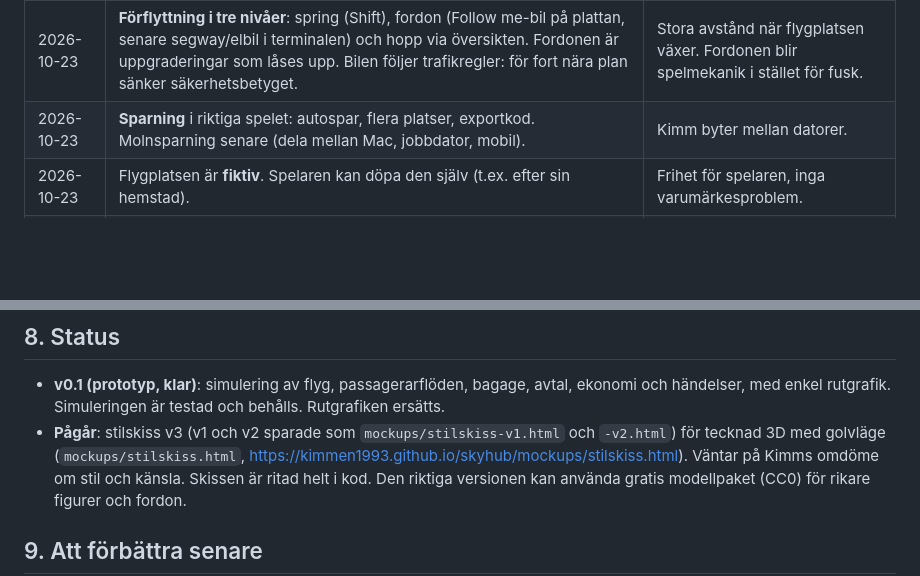
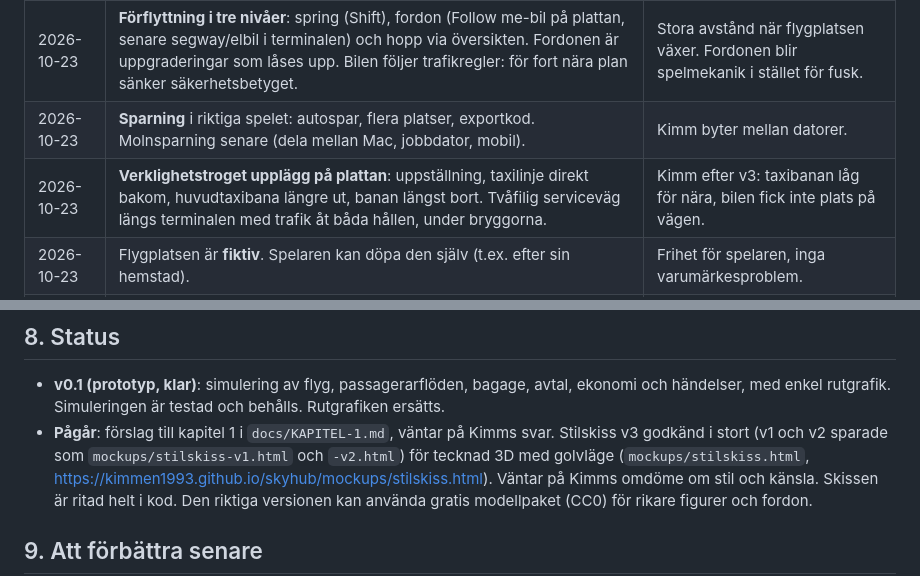
Before and after one commit to Kimmen1993/skyhub, a Markdown page: docs/DESIGN.md, 2 parts joined by grey strips. GitHub-like rendering; blank space fills up the shorter version.

Commit message:
Förslag till kapitel 1 (Plattan)
Co-Authored-By: Claude Opus 5.5 <noreply@anthropic.com>

```diff
--- a/docs/DESIGN.md
+++ b/docs/DESIGN.md
@@ -32,6 +32,7 @@ Spelet ska kräva strategi hela vägen och inte lösas på en timme och sedan ba
 | 2026-10-23 | **Skala**: flygplan ca 13–15 gånger längre än en människa (verkligheten ca 20, v2-skissen ca 10). Tecknat ihoptryckt men stort nog att kännas mäktigt. | Kimm ifrågasatte proportionerna. |
 | 2026-10-23 | **Förflyttning i tre nivåer**: spring (Shift), fordon (Follow me-bil på plattan, senare segway/elbil i terminalen) och hopp via översikten. Fordonen är uppgraderingar som låses upp. Bilen följer trafikregler: för fort nära plan sänker säkerhetsbetyget. | Stora avstånd när flygplatsen växer. Fordonen blir spelmekanik i stället för fusk. |
 | 2026-10-23 | **Sparning** i riktiga spelet: autospar, flera platser, exportkod. Molnsparning senare (dela mellan Mac, jobbdator, mobil). | Kimm byter mellan datorer. |
+| 2026-10-23 | **Verklighetstroget upplägg på plattan**: uppställning, taxilinje direkt bakom, huvudtaxibana längre ut, banan längst bort. Tvåfilig serviceväg längs terminalen med trafik åt båda hållen, under bryggorna. | Kimm efter v3: taxibanan låg för nära, bilen fick inte plats på vägen. |
 | 2026-10-23 | Flygplatsen är **fiktiv**. Spelaren kan döpa den själv (t.ex. efter sin hemstad). | Frihet för spelaren, inga varumärkesproblem. |
 | 2026-10-23 | Spelet byggs i **samma ordning som det spelas**. Varje avdelning görs riktigt bra innan nästa påbörjas. | Undvika fem ytliga spel i stället för ett djupt. |
 | 2026-10-23 | Avdelningar som inte är upplåsta sköts av en **entreprenör som gör det halvbra**. Spelaren ser bristerna och vill ta över. | Ger naturlig motivation att låsa upp, i stället för en dyr knapp. |
@@ -86,7 +87,7 @@ Saker som byggs nu men måste hänga ihop med senare delar. Uppdatera när någo
 
 - **v0.1 (prototyp, klar)**: simulering av flyg, passagerarflöden, bagage, avtal, ekonomi och händelser, med enkel rutgrafik.
   Simuleringen är testad och behålls. Rutgrafiken ersätts.
-- **Pågår**: stilskiss v3 (v1 och v2 sparade som `mockups/stilskiss-v1.html` och `-v2.html`) för tecknad 3D med golvläge (`mockups/stilskiss.html`,
+- **Pågår**: förslag till kapitel 1 i `docs/KAPITEL-1.md`, väntar på Kimms svar. Stilskiss v3 godkänd i stort (v1 och v2 sparade som `mockups/stilskiss-v1.html` och `-v2.html`) för tecknad 3D med golvläge (`mockups/stilskiss.html`,
   https://kimmen1993.github.io/skyhub/mockups/stilskiss.html). Väntar på Kimms omdöme om stil och känsla.
   Skissen är ritad helt i kod. Den riktiga versionen kan använda gratis modellpaket (CC0) för rikare figurer och fordon.
 
```
Also changed, not shown: docs/KAPITEL-1.md (added, +133 -0 lines).
